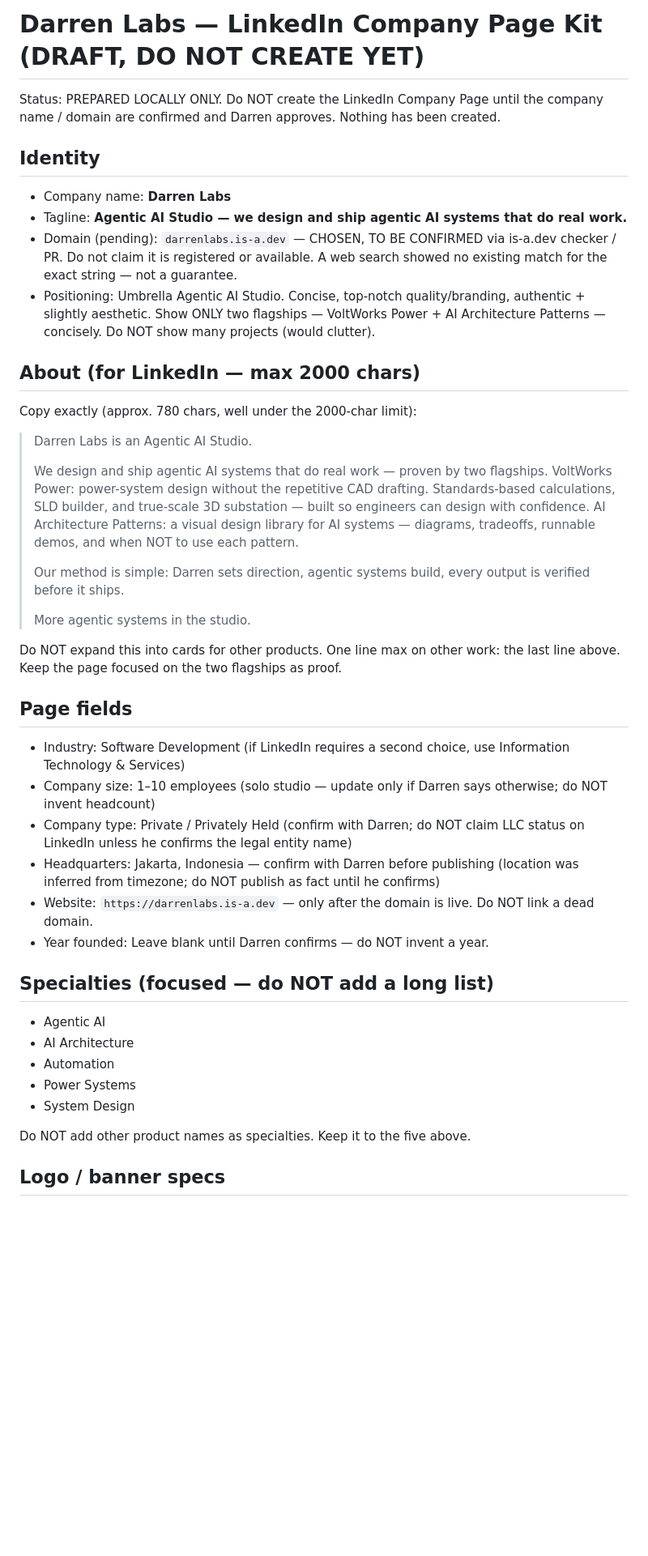
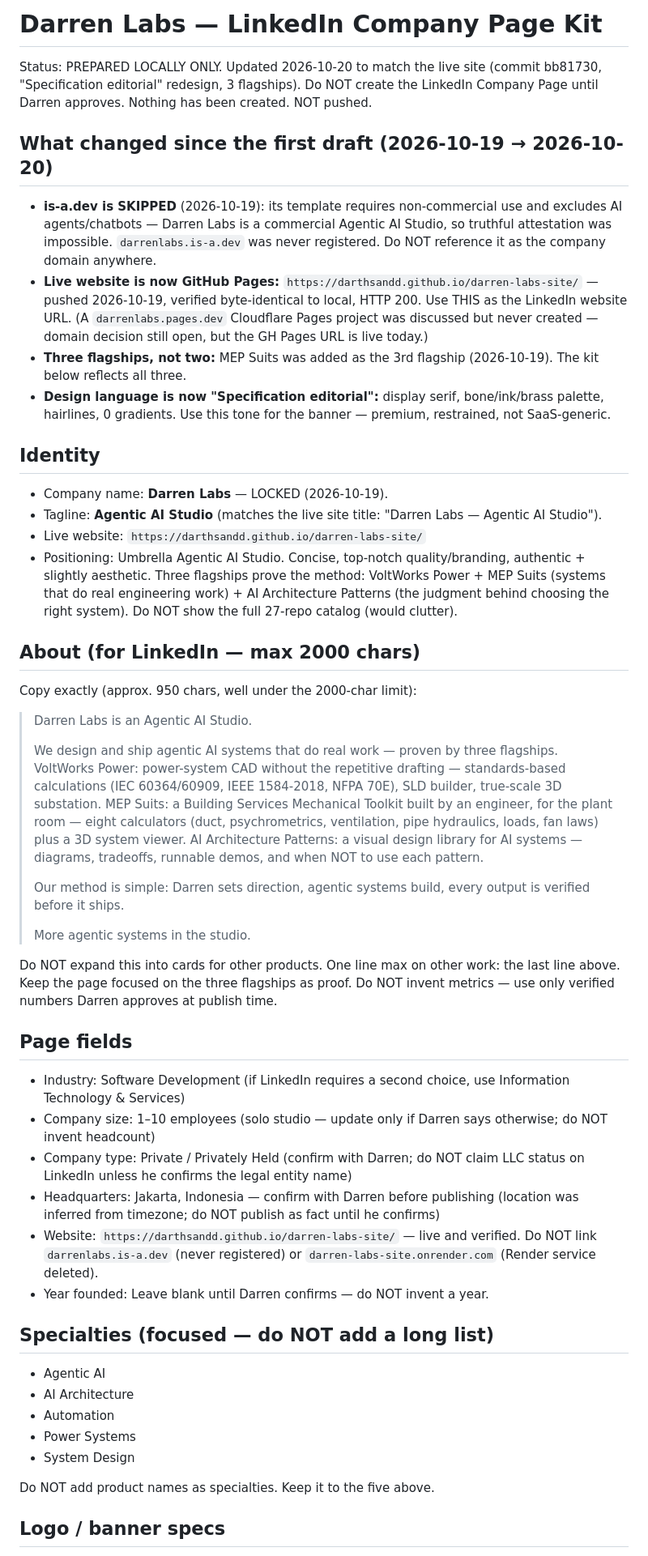
Before and after one commit to DarthSandD/darren-labs-site, a Markdown page: LINKEDIN.md, the part around one of its changes. Shown at 81% size. Rendered like a GitHub page; blank space fills up the shorter version.

Commit message:
Refresh LINKEDIN.md kit to match live site: 3 flagships, GH Pages URL, is-a.dev skipped

```diff
--- a/LINKEDIN.md
+++ b/LINKEDIN.md
@@ -1,27 +1,34 @@
-# Darren Labs — LinkedIn Company Page Kit (DRAFT, DO NOT CREATE YET)
+# Darren Labs — LinkedIn Company Page Kit
 
-Status: PREPARED LOCALLY ONLY. Do NOT create the LinkedIn Company Page until the company name / domain are confirmed and Darren approves. Nothing has been created.
+Status: PREPARED LOCALLY ONLY. Updated 2026-10-20 to match the live site (commit bb81730, "Specification editorial" redesign, 3 flagships). Do NOT create the LinkedIn Company Page until Darren approves. Nothing has been created. NOT pushed.
+
+## What changed since the first draft (2026-10-19 → 2026-10-20)
+
+- **is-a.dev is SKIPPED** (2026-10-19): its template requires non-commercial use and excludes AI agents/chatbots — Darren Labs is a commercial Agentic AI Studio, so truthful attestation was impossible. `darrenlabs.is-a.dev` was never registered. Do NOT reference it as the company domain anywhere.
+- **Live website is now GitHub Pages:** `https://darthsandd.github.io/darren-labs-site/` — pushed 2026-10-19, verified byte-identical to local, HTTP 200. Use THIS as the LinkedIn website URL. (A `darrenlabs.pages.dev` Cloudflare Pages project was discussed but never created — domain decision still open, but the GH Pages URL is live today.)
+- **Three flagships, not two:** MEP Suits was added as the 3rd flagship (2026-10-19). The kit below reflects all three.
+- **Design language is now "Specification editorial":** display serif, bone/ink/brass palette, hairlines, 0 gradients. Use this tone for the banner — premium, restrained, not SaaS-generic.
 
 ## Identity
 
-- Company name: **Darren Labs**
-- Tagline: **Agentic AI Studio — we design and ship agentic AI systems that do real work.**
-- Domain (pending): `darrenlabs.is-a.dev` — CHOSEN, TO BE CONFIRMED via is-a.dev checker / PR. Do not claim it is registered or available. A web search showed no existing match for the exact string — not a guarantee.
-- Positioning: Umbrella Agentic AI Studio. Concise, top-notch quality/branding, authentic + slightly aesthetic. Show ONLY two flagships — VoltWorks Power + AI Architecture Patterns — concisely. Do NOT show many projects (would clutter).
+- Company name: **Darren Labs** — LOCKED (2026-10-19).
+- Tagline: **Agentic AI Studio** (matches the live site title: "Darren Labs — Agentic AI Studio").
+- Live website: `https://darthsandd.github.io/darren-labs-site/`
+- Positioning: Umbrella Agentic AI Studio. Concise, top-notch quality/branding, authentic + slightly aesthetic. Three flagships prove the method: VoltWorks Power + MEP Suits (systems that do real engineering work) + AI Architecture Patterns (the judgment behind choosing the right system). Do NOT show the full 27-repo catalog (would clutter).
 
 ## About (for LinkedIn — max 2000 chars)
 
-Copy exactly (approx. 780 chars, well under the 2000-char limit):
+Copy exactly (approx. 950 chars, well under the 2000-char limit):
 
 > Darren Labs is an Agentic AI Studio.
 >
-> We design and ship agentic AI systems that do real work — proven by two flagships. VoltWorks Power: power-system design without the repetitive CAD drafting. Standards-based calculations, SLD builder, and true-scale 3D substation — built so engineers can design with confidence. AI Architecture Patterns: a visual design library for AI systems — diagrams, tradeoffs, runnable demos, and when NOT to use each pattern.
+> We design and ship agentic AI systems that do real work — proven by three flagships. VoltWorks Power: power-system CAD without the repetitive drafting — standards-based calculations (IEC 60364/60909, IEEE 1584-2018, NFPA 70E), SLD builder, true-scale 3D substation. MEP Suits: a Building Services Mechanical Toolkit built by an engineer, for the plant room — eight calculators (duct, psychrometrics, ventilation, pipe hydraulics, loads, fan laws) plus a 3D system viewer. AI Architecture Patterns: a visual design library for AI systems — diagrams, tradeoffs, runnable demos, and when NOT to use each pattern.
 >
 > Our method is simple: Darren sets direction, agentic systems build, every output is verified before it ships.
 >
 > More agentic systems in the studio.
 
-Do NOT expand this into cards for other products. One line max on other work: the last line above. Keep the page focused on the two flagships as proof.
+Do NOT expand this into cards for other products. One line max on other work: the last line above. Keep the page focused on the three flagships as proof. Do NOT invent metrics — use only verified numbers Darren approves at publish time.
 
 ## Page fields
 
@@ -29,7 +36,7 @@ Do NOT expand this into cards for other products. One line max on other work: th
 - Company size: 1–10 employees (solo studio — update only if Darren says otherwise; do NOT invent headcount)
 - Company type: Private / Privately Held (confirm with Darren; do NOT claim LLC status on LinkedIn unless he confirms the legal entity name)
 - Headquarters: Jakarta, Indonesia — confirm with Darren before publishing (location was inferred from timezone; do NOT publish as fact until he confirms)
-- Website: `https://darrenlabs.is-a.dev` — only after the domain is live. Do NOT link a dead domain.
+- Website: `https://darthsandd.github.io/darren-labs-site/` — live and verified. Do NOT link `darrenlabs.is-a.dev` (never registered) or `darren-labs-site.onrender.com` (Render service deleted).
 - Year founded: Leave blank until Darren confirms — do NOT invent a year.
 
 ## Specialties (focused — do NOT add a long list)
@@ -40,7 +47,7 @@ Do NOT expand this into cards for other products. One line max on other work: th
 - Power Systems
 - System Design
 
-Do NOT add other product names as specialties. Keep it to the five above.
+Do NOT add product names as specialties. Keep it to the five above.
 
 ## Logo / banner specs
 
```
Also changed, not shown: other parts of LINKEDIN.md (+11 -9 lines).
